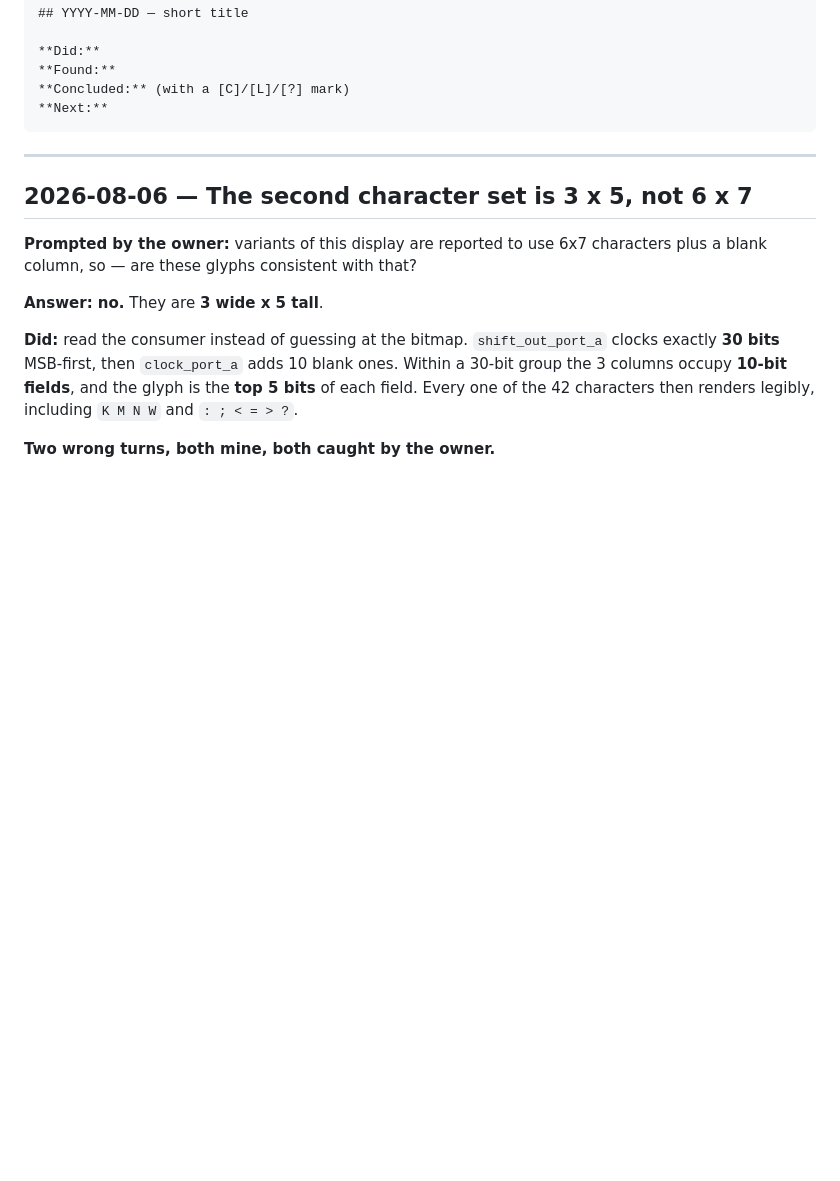
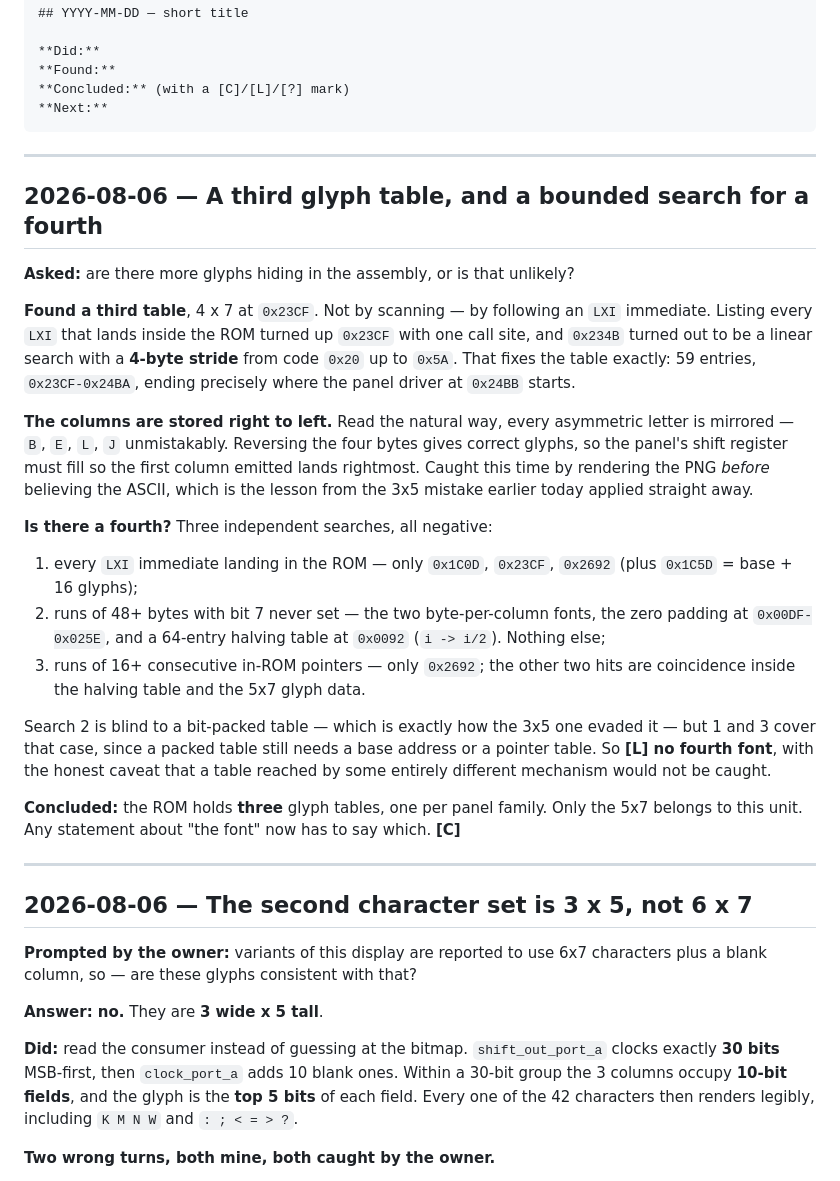
Before and after one commit to oierlauzi/renfe-flipdot-re, a Markdown page: notes.md, the part around the change. Drawn GitHub-style; blank space fills up the shorter version.

````diff
--- a/notes.md
+++ b/notes.md
@@ -17,6 +17,43 @@ Entry template:
 **Concluded:** (with a [C]/[L]/[?] mark)
 **Next:**
 ```
+
+---
+
+## 2026-08-06 — A third glyph table, and a bounded search for a fourth
+
+**Asked:** are there more glyphs hiding in the assembly, or is that unlikely?
+
+**Found a third table**, 4 x 7 at `0x23CF`. Not by scanning — by following an `LXI`
+immediate. Listing every `LXI` that lands inside the ROM turned up `0x23CF` with one
+call site, and `0x234B` turned out to be a linear search with a **4-byte stride**
+from code `0x20` up to `0x5A`. That fixes the table exactly: 59 entries,
+`0x23CF-0x24BA`, ending precisely where the panel driver at `0x24BB` starts.
+
+**The columns are stored right to left.** Read the natural way, every asymmetric
+letter is mirrored — `B`, `E`, `L`, `J` unmistakably. Reversing the four bytes gives
+correct glyphs, so the panel's shift register must fill so the first column emitted
+lands rightmost. Caught this time by rendering the PNG *before* believing the ASCII,
+which is the lesson from the 3x5 mistake earlier today applied straight away.
+
+**Is there a fourth?** Three independent searches, all negative:
+
+1. every `LXI` immediate landing in the ROM — only `0x1C0D`, `0x23CF`, `0x2692`
+   (plus `0x1C5D` = base + 16 glyphs);
+2. runs of 48+ bytes with bit 7 never set — the two byte-per-column fonts, the
+   zero padding at `0x00DF-0x025E`, and a 64-entry halving table at `0x0092`
+   (`i -> i/2`). Nothing else;
+3. runs of 16+ consecutive in-ROM pointers — only `0x2692`; the other two hits are
+   coincidence inside the halving table and the 5x7 glyph data.
+
+Search 2 is blind to a bit-packed table — which is exactly how the 3x5 one evaded
+it — but 1 and 3 cover that case, since a packed table still needs a base address
+or a pointer table. So **[L] no fourth font**, with the honest caveat that a table
+reached by some entirely different mechanism would not be caught.
+
+**Concluded:** the ROM holds **three** glyph tables, one per panel family. Only the
+5x7 belongs to this unit. Any statement about "the font" now has to say which.
+**[C]**
 
 ---
 
````
Also changed, not shown: TODO.md (+4 -0 lines), docs/font.md (+74 -1 lines), docs/font-map-4x7.png (added), 4 other files.
